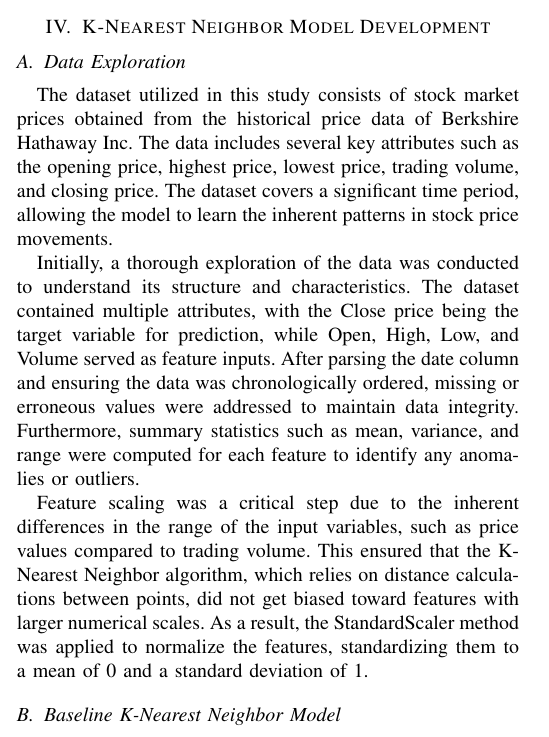
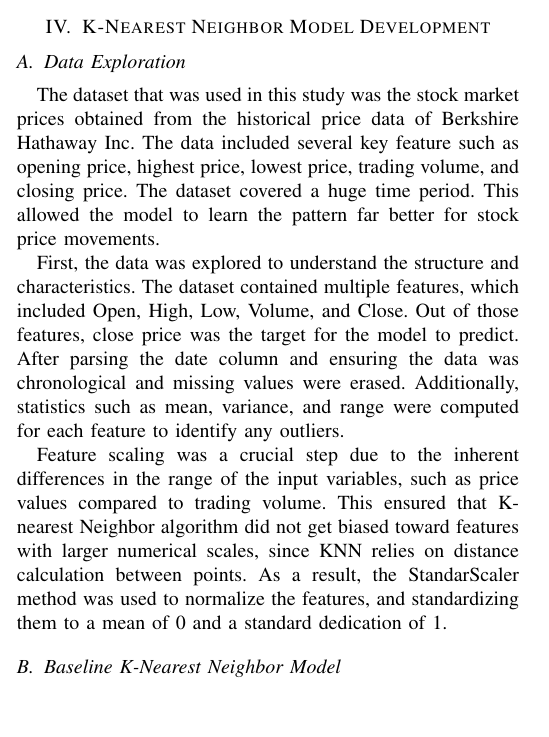
Before and after one commit to Bhumir2503/ML-Stock-Predictor, a LaTeX paper (Midterm_Report/Midterm_Report_Latex.tex): part of one column of page 2 of 3, cut so that both start at the same text, the shorter picture padded with empty space. Compiled offline with pdfLaTeX; a missing font is replaced by an installed copy or a similar font; a LaTeX package or settings file that is missing is left out.

Commit message:
small changes

```diff
--- a/Midterm_Report/Midterm_Report_Latex.tex
+++ b/Midterm_Report/Midterm_Report_Latex.tex
@@ -76,11 +76,11 @@ When training the random forests models a new model was trained on each dataset
 \section{K-Nearest Neighbor Model Development}
 
 \subsection{Data Exploration}
-The dataset utilized in this study consists of stock market prices obtained from the historical price data of Berkshire Hathaway Inc. The data includes several key attributes such as the opening price, highest price, lowest price, trading volume, and closing price. The dataset covers a significant time period, allowing the model to learn the inherent patterns in stock price movements.
+The dataset that was used in this study was the stock market prices obtained from the historical price data of Berkshire Hathaway Inc. The data included several key feature such as opening price, highest price, lowest price, trading volume, and closing price. The dataset covered a huge time period. This allowed the model to learn the pattern far better for stock price movements.
 
-Initially, a thorough exploration of the data was conducted to understand its structure and characteristics. The dataset contained multiple attributes, with the Close price being the target variable for prediction, while Open, High, Low, and Volume served as feature inputs. After parsing the date column and ensuring the data was chronologically ordered, missing or erroneous values were addressed to maintain data integrity. Furthermore, summary statistics such as mean, variance, and range were computed for each feature to identify any anomalies or outliers.
+First, the data was explored to understand the structure and characteristics. The dataset contained multiple features, which included Open, High, Low, Volume, and Close. Out of those features, close price was the target for the model to predict. After parsing the date column and ensuring the data was chronological and missing values were erased. Additionally, statistics such as mean, variance, and range were computed for each feature to identify any outliers.
 
-Feature scaling was a critical step due to the inherent differences in the range of the input variables, such as price values compared to trading volume. This ensured that the K-Nearest Neighbor algorithm, which relies on distance calculations between points, did not get biased toward features with larger numerical scales. As a result, the StandardScaler method was applied to normalize the features, standardizing them to a mean of 0 and a standard deviation of 1.
+Feature scaling was a crucial step due to the inherent differences in the range of the input variables, such as price values compared to trading volume. This ensured that K-nearest Neighbor algorithm did not get biased toward features with larger numerical scales, since KNN relies on distance calculation between points. As a result, the StandarScaler method was used to normalize the features, and standardizing them to a mean of 0 and a standard dedication of 1.
 
 \subsection{Baseline K-Nearest Neighbor Model}
 To establish a baseline for comparison, a K-Nearest Neighbor (KNN) regressor was implemented. KNN is a non-parametric algorithm that operates by identifying the 'k' most similar data points to a given input and using their values to predict the target variable. In this study, the number of neighbors (k) was initially set to 5, a common starting point in KNN implementations.
```
